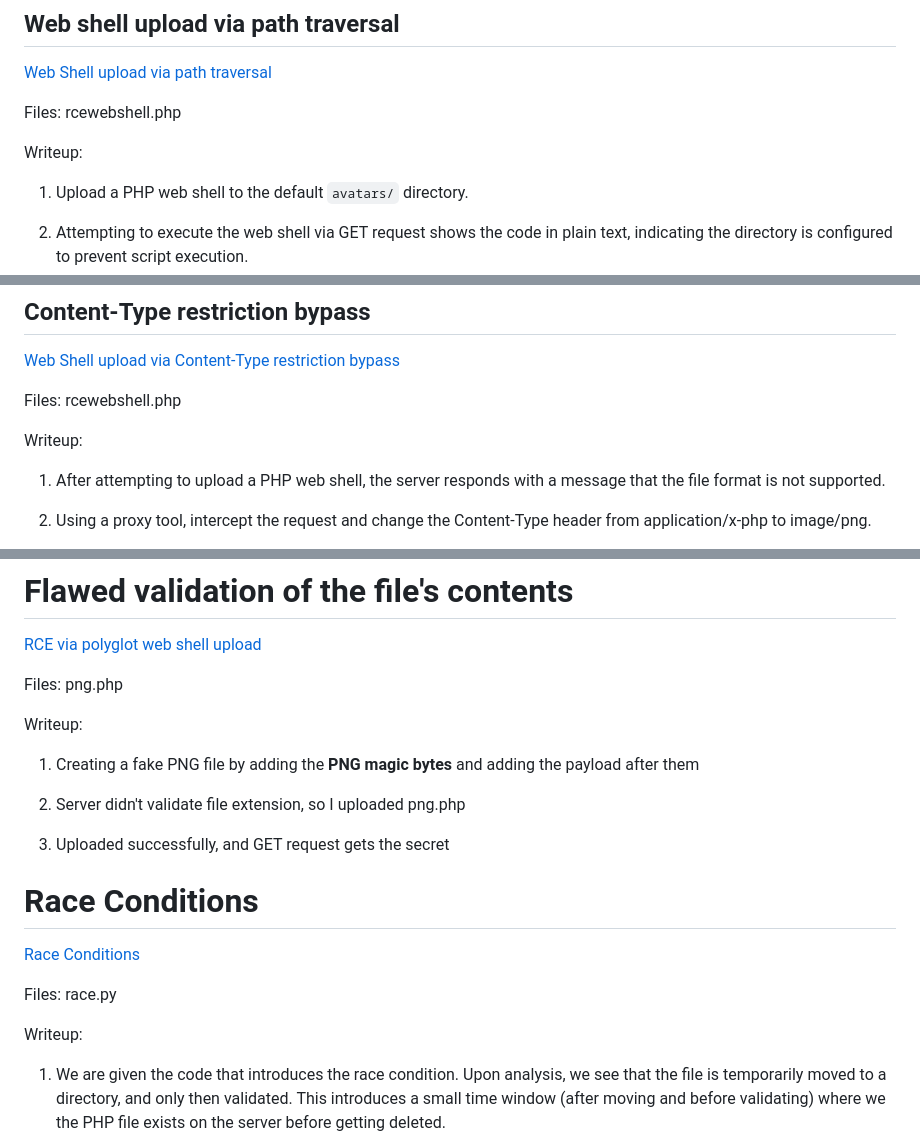
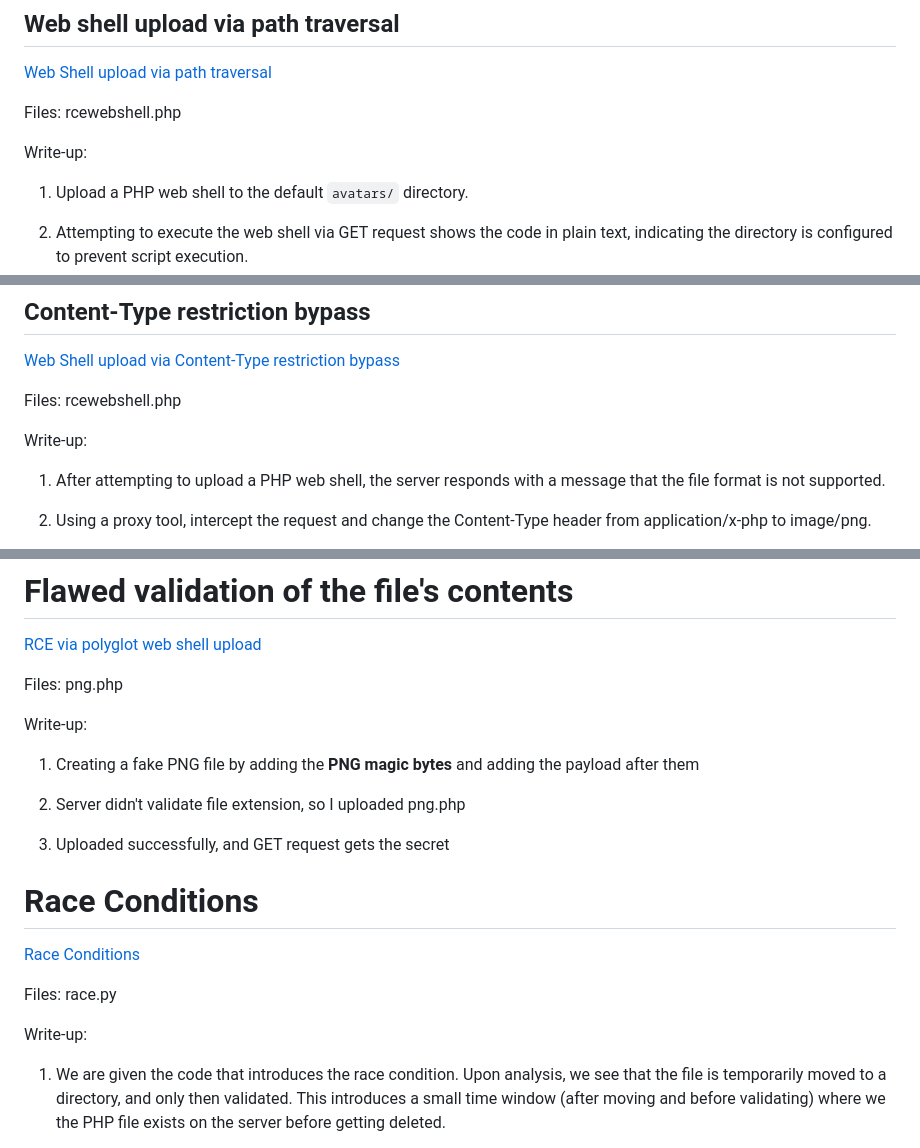
Before and after one commit to sousa16/ctf-writeups, a Markdown page: portswigger-websec-academy/file-upload/file-upload.md, 3 parts joined by grey strips. GitHub-like rendering.

Commit message:
fix: fixed misspelling of "write-up"

```diff
--- a/portswigger-websec-academy/file-upload/file-upload.md
+++ b/portswigger-websec-academy/file-upload/file-upload.md
@@ -6,7 +6,7 @@
 Files:
 rcewebshell.php
 
-Writeup:
+Write-up:
 1. Upload a PHP web shell to the default `avatars/` directory.
 
 2. Attempting to execute the web shell via GET request shows the code in plain text, indicating the directory is configured to prevent script execution.
@@ -23,7 +23,7 @@ Writeup:
 Files:
 rcewebshell.php
 
-Writeup:
+Write-up:
 1. After attempting to upload a PHP web shell, the server responds with a message that the file format is not supported.
 
 2. Using a proxy tool, intercept the request and change the Content-Type header from application/x-php to image/png.
@@ -87,7 +87,7 @@ Writeup:
 Files:
 png.php
 
-Writeup:
+Write-up:
 1. Creating a fake PNG file by adding the **PNG magic bytes** and adding the payload after them
 
 2. Server didn't validate file extension, so I uploaded png.php
@@ -100,7 +100,7 @@ Writeup:
 Files:
 race.py
 
-Writeup:
+Write-up:
 1. We are given the code that introduces the race condition. Upon analysis, we see that the file is temporarily moved to a directory, and only then validated. This introduces a small time window (after moving and before validating) where we the PHP file exists on the server before getting deleted.
 
 2. To exploit this, we need to send the POST request in parallel with multiple GET requests in order to achieve correct timing. For this, we use race.py, which uses the asyncio and httpx libraries.
```
Also changed, not shown: other parts of portswigger-websec-academy/file-upload/file-upload.md (+2 -2 lines), portswigger-websec-academy/nosql-injection/nosql-injection.md (+4 -4 lines).
